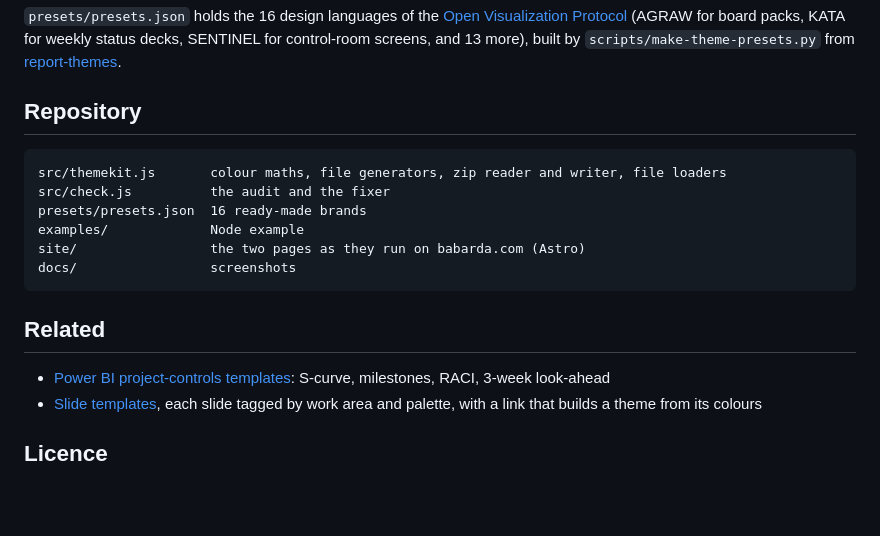
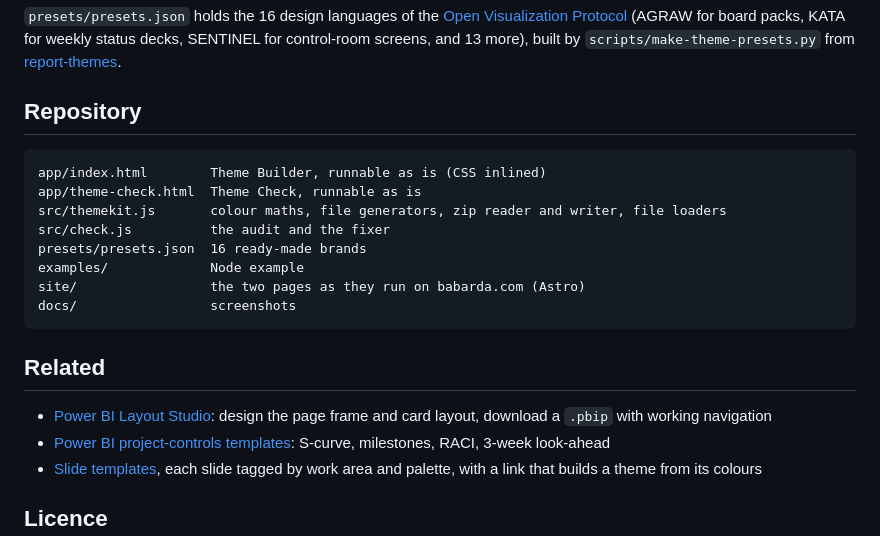
Before and after one commit to babarda/theme-kit, a Markdown page: README.md, the part around one of its changes. GitHub-like rendering; blank space fills up the shorter version.

````diff
--- a/README.md
+++ b/README.md
@@ -77,6 +98,8 @@ node examples/make-pack.mjs kata     # one of the 16 presets
 ## Repository
 
 ```
+app/index.html        Theme Builder, runnable as is (CSS inlined)
+app/theme-check.html  Theme Check, runnable as is
 src/themekit.js       colour maths, file generators, zip reader and writer, file loaders
 src/check.js          the audit and the fixer
 presets/presets.json  16 ready-made brands
@@ -87,6 +110,7 @@ docs/                 screenshots
 
 ## Related
 
+- [Power BI Layout Studio](https://github.com/babarda/powerbi-layout-studio): design the page frame and card layout, download a `.pbip` with working navigation
 - [Power BI project-controls templates](https://github.com/babarda/powerbi-project-templates): S-curve, milestones, RACI, 3-week look-ahead
 - [Slide templates](https://babarda.com/templates/), each slide tagged by work area and palette, with a link that builds a theme from its colours
 
````
Also changed, not shown: other parts of README.md (+27 -6 lines), docs/theme-builder-checks.png (added), docs/theme-builder-desktop.png, docs/theme-builder-presets.png (added), 7 other files.
